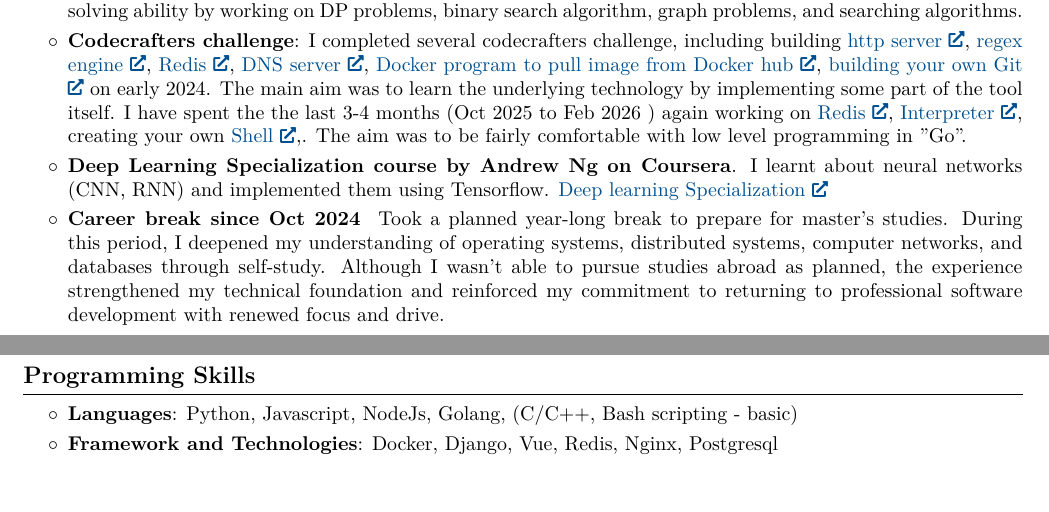
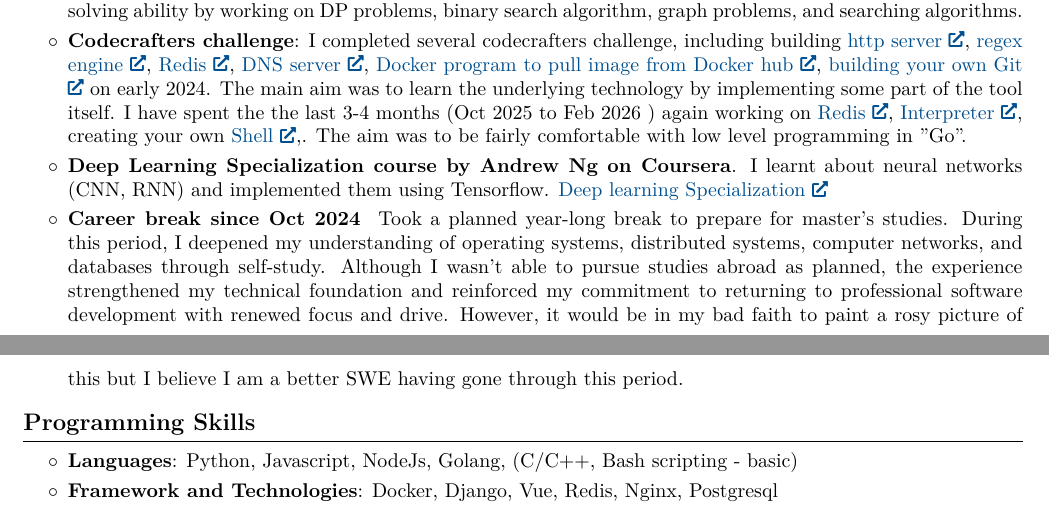
Before and after one commit to rabinkmc/resume, a LaTeX CV (resume.tex): two parts of pages 1 and 2 of 2, joined at a grey line, cut so that both start at the same text, the shorter picture padded with empty space. Compiled offline with pdfLaTeX.

```diff
--- a/resume.tex
+++ b/resume.tex
@@ -258,7 +258,7 @@
             \item \textbf{Codecrafters challenge}: I completed several codecrafters challenge, including building \href{https://github.com/rabinkmc/http-server-python}{http server}, \href{https://github.com/rabinkmc/regex-engine}{regex engine}, \href{https://github.com/rabinkmc/codecrafters-redis-python}{Redis}, \href{https://github.com/rabinkmc/dns-server-python}{DNS server}, \href{https://github.com/rabinkmc/docker-python}{Docker program to pull image from Docker hub}, \href{https://github.com/rabinkmc/git-python}{building your own Git} on early 2024. The main aim was to learn the underlying technology by implementing some part of the tool itself. I have spent the the last 3-4 months (Oct 2025 to Feb 2026 ) again working on \href{https://github.com/rabinkmc/redis-go}{Redis}, \href{https://github.com/rabinkmc/interpreters}{Interpreter}, creating your own \href{https://github.com/rabinkmc/shell-go}{Shell},. The aim was to be fairly comfortable with low level programming in "Go".
             \item \textbf{Deep Learning Specialization course by Andrew Ng on Coursera}. I learnt about neural networks (CNN, RNN) and implemented them using Tensorflow. \href{https://coursera.org/share/32d36a0abf73bc14c097a05e7d1296fa}{Deep learning Specialization}
             \item \textbf{Career break since Oct 2024 }
-                Took a planned year-long break to prepare for master’s studies. During this period, I deepened my understanding of operating systems, distributed systems, computer networks, and databases through self-study. Although I wasn’t able to pursue studies abroad as planned, the experience strengthened my technical foundation and reinforced my commitment to returning to professional software development with renewed focus and drive.
+                Took a planned year-long break to prepare for master’s studies. During this period, I deepened my understanding of operating systems, distributed systems, computer networks, and databases through self-study. Although I wasn’t able to pursue studies abroad as planned, the experience strengthened my technical foundation and reinforced my commitment to returning to professional software development with renewed focus and drive. However, it would be in my bad faith to paint a rosy picture of this but I believe I am a better SWE having gone through this period.
             \end{highlights}
 
     \section{Programming Skills}
```
Also changed, not shown: resume.pdf (added), 1 other file.
